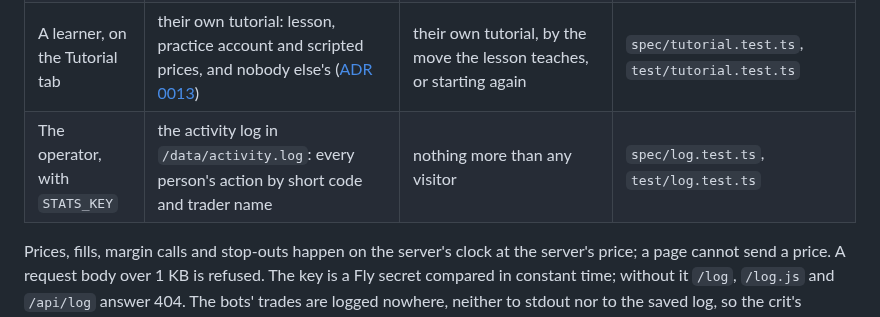
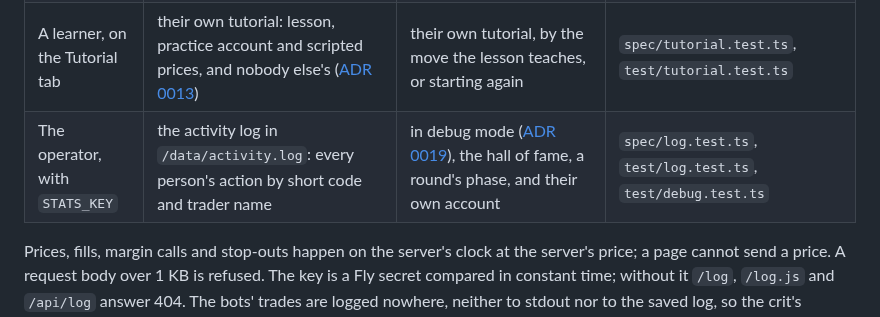
Before and after one commit to comp4020-agentic-coding-studio/comp4020-final-petrewei, a Markdown page: docs/adr/0010-who-may-see-and-change-what.md, the part around the change. Rendered like a GitHub page.

```diff
--- a/docs/adr/0010-who-may-see-and-change-what.md
+++ b/docs/adr/0010-who-may-see-and-change-what.md
@@ -21,7 +21,7 @@ The agent proposed the third; Peter accepted it with the game. Every rule below
 | Any visitor | the round's prices so far, never its dates before the bell; every trader's name, side, leverage and net worth; the feed; the hall of fame | their own account only, by orders the broker offers: buy or sell at a listed leverage and a stake between 0 and 1, close, set a stop on the right side of the price, pray, and borrow only when broke | `spec/permissions.test.ts`, `test/fx.test.ts` |
 | A trader | their own balance, position, entry, margin level, stop and debt | the same | `spec/permissions.test.ts` |
 | A learner, on the Tutorial tab | their own tutorial: lesson, practice account and scripted prices, and nobody else's ([ADR 0013](0013-a-private-tutorial.md)) | their own tutorial, by the move the lesson teaches, or starting again | `spec/tutorial.test.ts`, `test/tutorial.test.ts` |
-| The operator, with `STATS_KEY` | the activity log in `/data/activity.log`: every person's action by short code and trader name | nothing more than any visitor | `spec/log.test.ts`, `test/log.test.ts` |
+| The operator, with `STATS_KEY` | the activity log in `/data/activity.log`: every person's action by short code and trader name | in debug mode ([ADR 0019](0019-a-hidden-debug-mode.md)), the hall of fame, a round's phase, and their own account | `spec/log.test.ts`, `test/log.test.ts`, `test/debug.test.ts` |
 
 Prices, fills, margin calls and stop-outs happen on the server's clock at the server's price; a page cannot send a price. A request body over 1 KB is refused. The key is a Fly secret compared in constant time; without it `/log`, `/log.js` and `/api/log` answer 404. The bots' trades are logged nowhere, neither to stdout nor to the saved log, so the crit's narration from `flyctl logs` shows people; the room's feed shows the bots' trades, and each round's end line their results.
 
```
Also changed, not shown: CLAUDE.md (+1 -0 lines), docs/adr/0019-a-hidden-debug-mode.md (added, +26 -0 lines).
